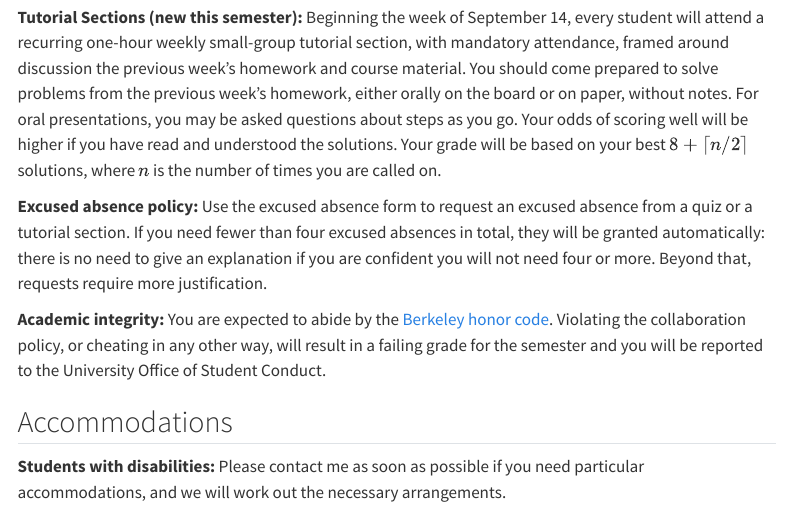
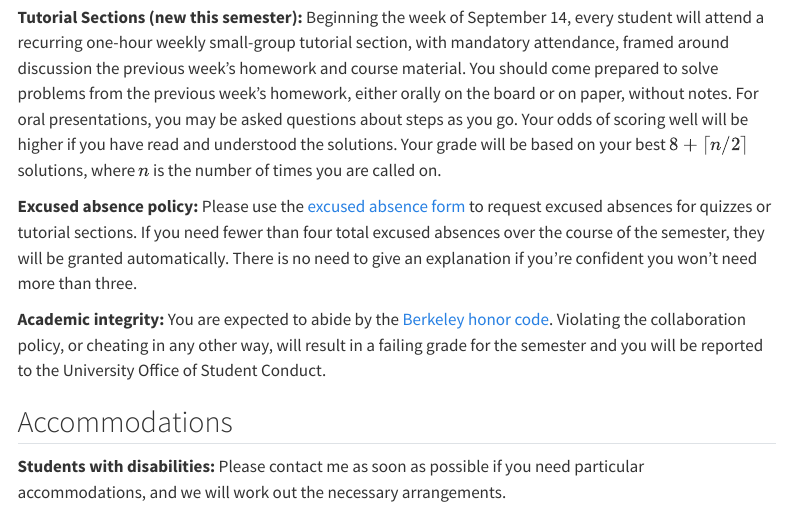
Before and after one commit to berkeley-stat210a/fall-2026, a Quarto document (syllabus.qmd): the page in a window 1100 px wide, from 3190 px down. Rendered offline with R 4.5, knitr and Pandoc in place of Quarto, with nearby package versions; menus at the side of the page are left out.

Commit message:
Link the excused absence form in the syllabus
Points at the Stat 210A Fall 2026 Absence Form and adopts the form's own
wording: absences are granted automatically below four, with no explanation
needed if you won't need more than three.

Co-Authored-By: Claude Opus 5 <noreply@anthropic.com>

```diff
--- a/syllabus.qmd
+++ b/syllabus.qmd
@@ -101,7 +101,7 @@ Your final grade is based on:
 
 **Tutorial Sections (new this semester):** Beginning the week of September 14, every student will attend a recurring one-hour weekly small-group tutorial section, with mandatory attendance, framed around discussion the previous week's homework and course material. You should come prepared to solve problems from the previous week's homework, either orally on the board or on paper, without notes. For oral presentations, you may be asked questions about steps as you go. Your odds of scoring well will be higher if you have read and understood the solutions. Your grade will be based on your best $8 + \lceil n/2\rceil$ solutions, where $n$ is the number of times you are called on.
 
-**Excused absence policy:** Use the excused absence form to request an excused absence from a quiz or a tutorial section. If you need fewer than four excused absences in total, they will be granted automatically: there is no need to give an explanation if you are confident you will not need four or more. Beyond that, requests require more justification.
+**Excused absence policy:** Please use the [excused absence form](https://docs.google.com/forms/d/e/1FAIpQLScOqW6EpQK9dwHdbP6dPcaHS9trwXY_HHOmLD2cDQys7vPh7A/viewform?usp=header) to request excused absences for quizzes or tutorial sections. If you need fewer than four total excused absences over the course of the semester, they will be granted automatically. There is no need to give an explanation if you're confident you won't need more than three.
 
 **Academic integrity:** You are expected to abide by the [Berkeley honor code](http://teaching.berkeley.edu/berkeley-honor-code). Violating the collaboration policy, or cheating in any other way, will result in a failing grade for the semester and you will be reported to the University Office of Student Conduct.
 
```
